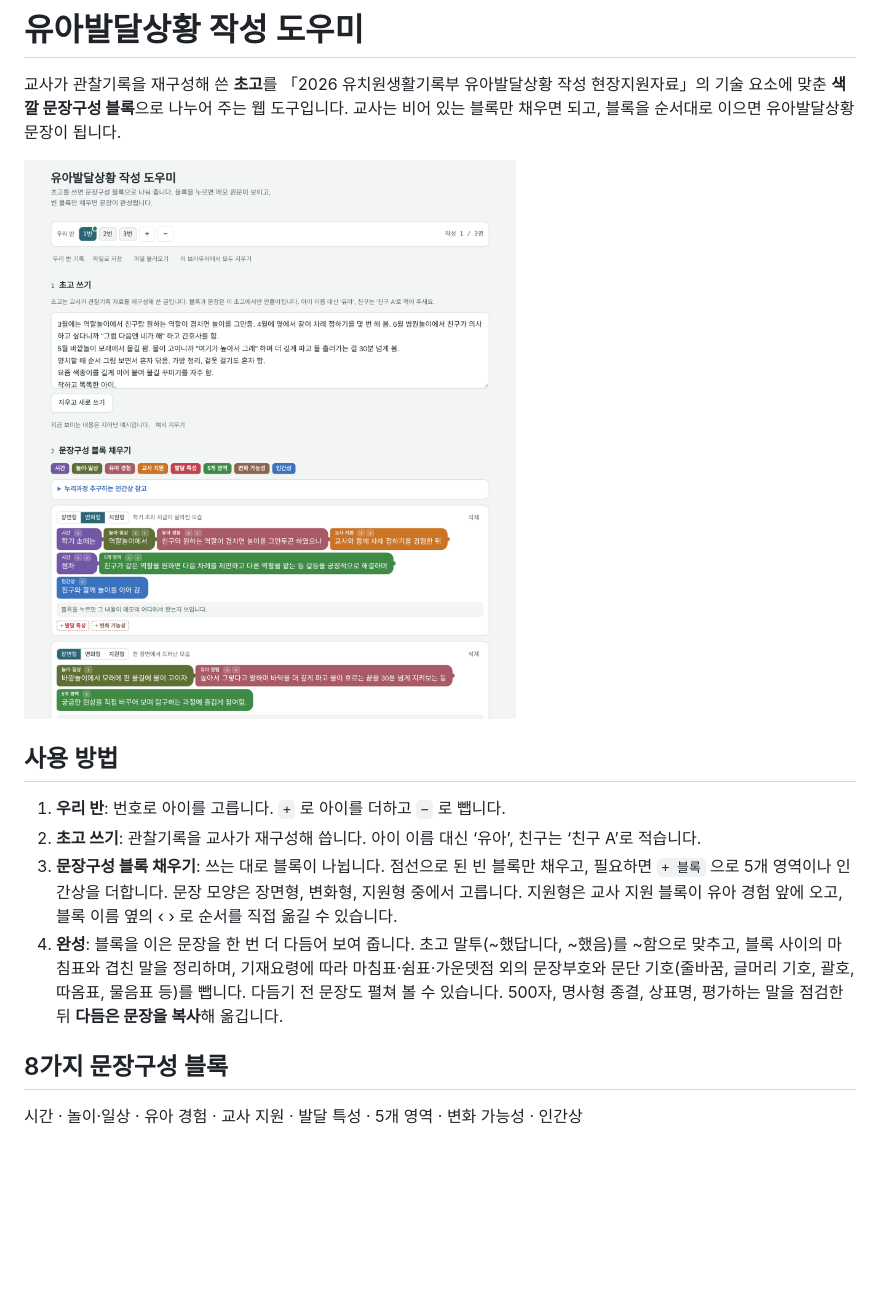
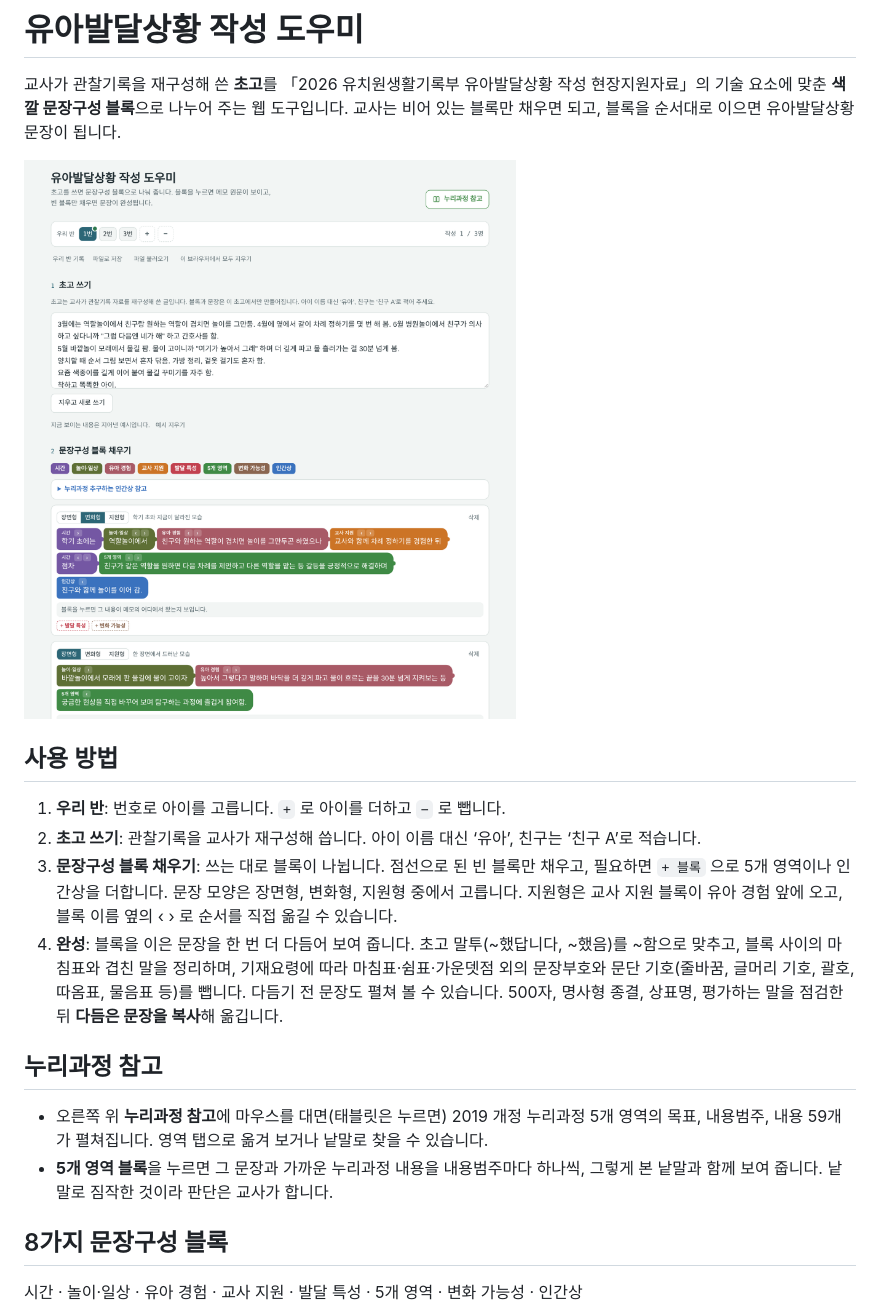
Before and after one commit to iamaleicia-coder/kid-dev-writer, a Markdown page: README.md, the part around the change. Rendered like a GitHub page; pictures changed too: screenshot.png; blank space fills up the shorter version.

```diff
--- a/README.md
+++ b/README.md
@@ -10,6 +10,11 @@
 2. **초고 쓰기**: 관찰기록을 교사가 재구성해 씁니다. 아이 이름 대신 ‘유아’, 친구는 ‘친구 A’로 적습니다.
 3. **문장구성 블록 채우기**: 쓰는 대로 블록이 나뉩니다. 점선으로 된 빈 블록만 채우고, 필요하면 `+ 블록` 으로 5개 영역이나 인간상을 더합니다. 문장 모양은 장면형, 변화형, 지원형 중에서 고릅니다. 지원형은 교사 지원 블록이 유아 경험 앞에 오고, 블록 이름 옆의 ‹ › 로 순서를 직접 옮길 수 있습니다.
 4. **완성**: 블록을 이은 문장을 한 번 더 다듬어 보여 줍니다. 초고 말투(~했답니다, ~했음)를 ~함으로 맞추고, 블록 사이의 마침표와 겹친 말을 정리하며, 기재요령에 따라 마침표·쉼표·가운뎃점 외의 문장부호와 문단 기호(줄바꿈, 글머리 기호, 괄호, 따옴표, 물음표 등)를 뺍니다. 다듬기 전 문장도 펼쳐 볼 수 있습니다. 500자, 명사형 종결, 상표명, 평가하는 말을 점검한 뒤 **다듬은 문장을 복사**해 옮깁니다.
+
+## 누리과정 참고
+
+- 오른쪽 위 **누리과정 참고**에 마우스를 대면(태블릿은 누르면) 2019 개정 누리과정 5개 영역의 목표, 내용범주, 내용 59개가 펼쳐집니다. 영역 탭으로 옮겨 보거나 낱말로 찾을 수 있습니다.
+- **5개 영역 블록**을 누르면 그 문장과 가까운 누리과정 내용을 내용범주마다 하나씩, 그렇게 본 낱말과 함께 보여 줍니다. 낱말로 짐작한 것이라 판단은 교사가 합니다.
 
 ## 8가지 문장구성 블록
 
```
Also changed, not shown: 1 other file.
